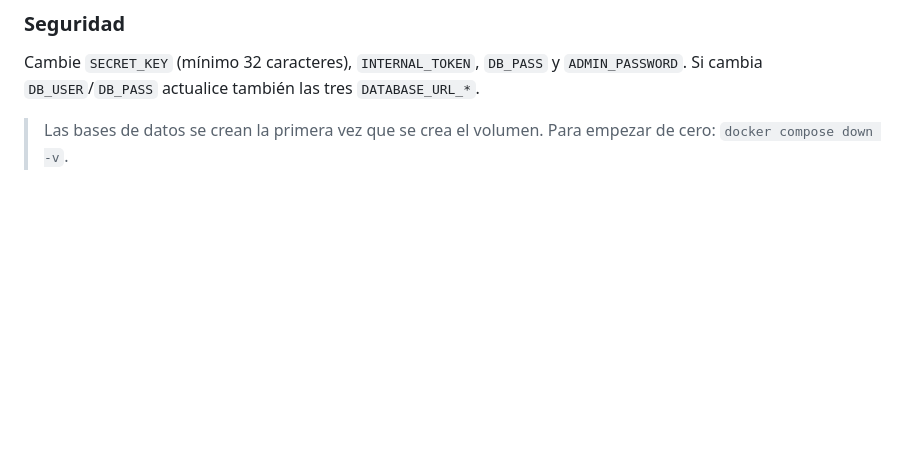
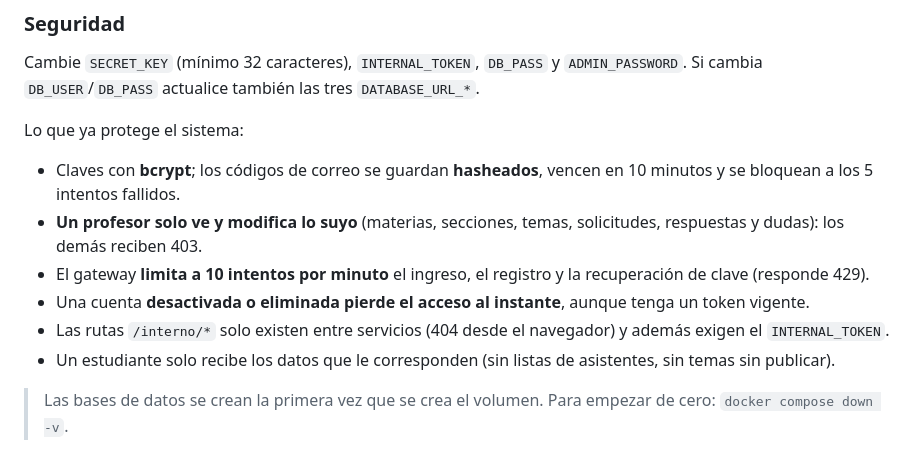
Before and after one commit to felixxcito/proyecto-final-felix-arocha, a Markdown page: README.md, the part around the change. Rendered like a GitHub page; blank space fills up the shorter version.

Commit message:
docs: README lista las protecciones de seguridad del sistema
Bcrypt, codigos hasheados con vencimiento e intentos limitados, pertenencia por profesor, limite de intentos en el gateway, revocacion inmediata, rutas internas cerradas y datos minimos para el estudiante.

Co-Authored-By: Claude Sonnet 5.5 <noreply@anthropic.com>

```diff
--- a/README.md
+++ b/README.md
@@ -166,6 +166,15 @@ Si el correo no se puede enviar, el registro responde con un error claro (no dej
 
 Cambie `SECRET_KEY` (mínimo 32 caracteres), `INTERNAL_TOKEN`, `DB_PASS` y `ADMIN_PASSWORD`. Si cambia `DB_USER`/`DB_PASS` actualice también las tres `DATABASE_URL_*`.
 
+Lo que ya protege el sistema:
+
+- Claves con **bcrypt**; los códigos de correo se guardan **hasheados**, vencen en 10 minutos y se bloquean a los 5 intentos fallidos.
+- **Un profesor solo ve y modifica lo suyo** (materias, secciones, temas, solicitudes, respuestas y dudas): los demás reciben 403.
+- El gateway **limita a 10 intentos por minuto** el ingreso, el registro y la recuperación de clave (responde 429).
+- Una cuenta **desactivada o eliminada pierde el acceso al instante**, aunque tenga un token vigente.
+- Las rutas `/interno/*` solo existen entre servicios (404 desde el navegador) y además exigen el `INTERNAL_TOKEN`.
+- Un estudiante solo recibe los datos que le corresponden (sin listas de asistentes, sin temas sin publicar).
+
 > Las bases de datos se crean la primera vez que se crea el volumen. Para empezar de cero: `docker compose down -v`.
 
 ## Recorrido sugerido para evaluar
```
